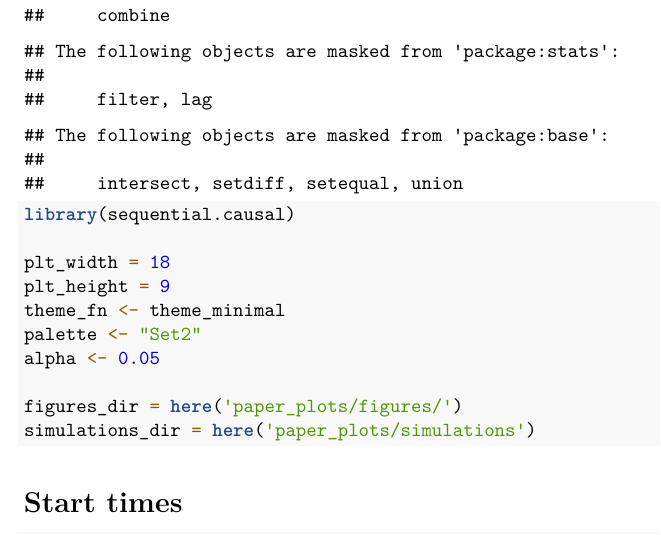
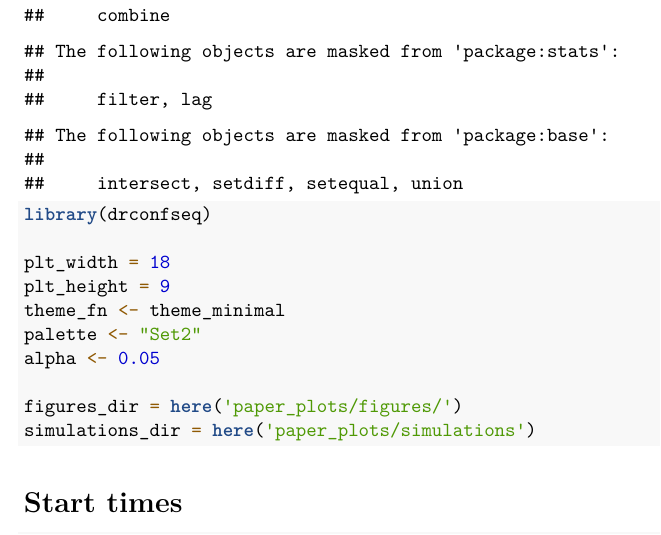
Before and after one commit to WannabeSmith/drconfseq, an R Markdown document (paper_plots/plots_for_paper.Rmd): part of page 1 of 6, cut so that both start at the same text. Rendered offline with R 4.5, knitr and Pandoc, then LaTeX, with nearby package versions; some code elsewhere in the file could not run offline.

Commit message:
Replace sequential.causal by drconfseq

```diff
--- a/paper_plots/plots_for_paper.Rmd
+++ b/paper_plots/plots_for_paper.Rmd
@@ -17,7 +17,7 @@ library(ggplot2)
 library(gridExtra)
 library(purrr)
 library(dplyr)
-library(sequential.causal)
+library(drconfseq)
 
 plt_width = 18
 plt_height = 9
```
Also changed, not shown: paper_plots/sepsis/compute_sepsis_cs.R (+1 -1 lines), paper_plots/simulations/cs_vs_ci/cs_vs_ci.R (+1 -1 lines), paper_plots/simulations/observational_study_SL/observational_study_SL.R (+1 -1 lines), paper_plots/simulations/randomized_experiment_SL/randomized_experiment_SL.R (+1 -1 lines), paper_plots/simulations/start_time/start_time_sim.R (+1 -1 lines), paper_plots/README.md, paper_plots/sepsis/README.md, 4 other files.
